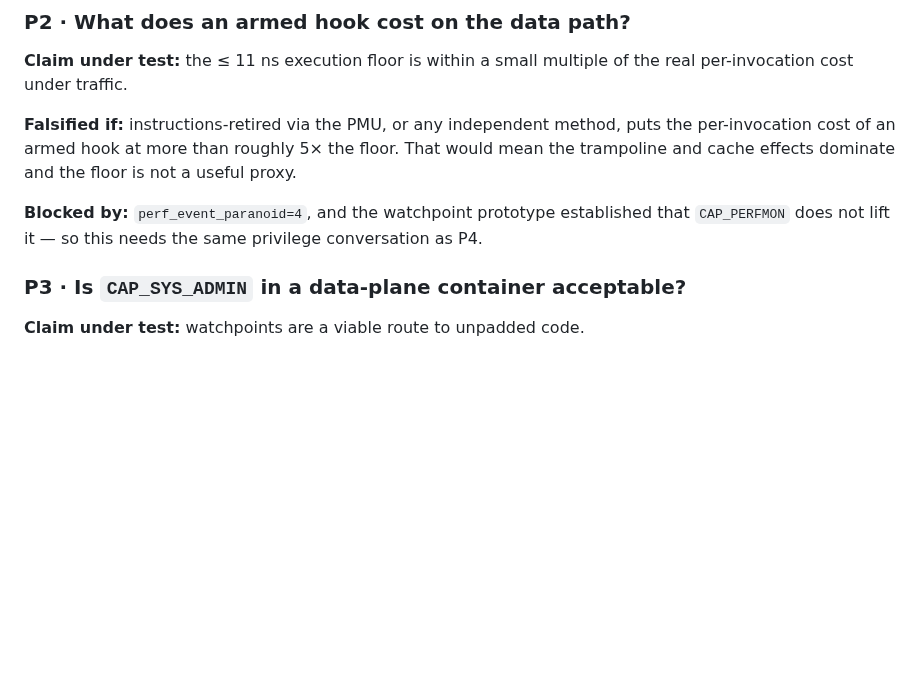
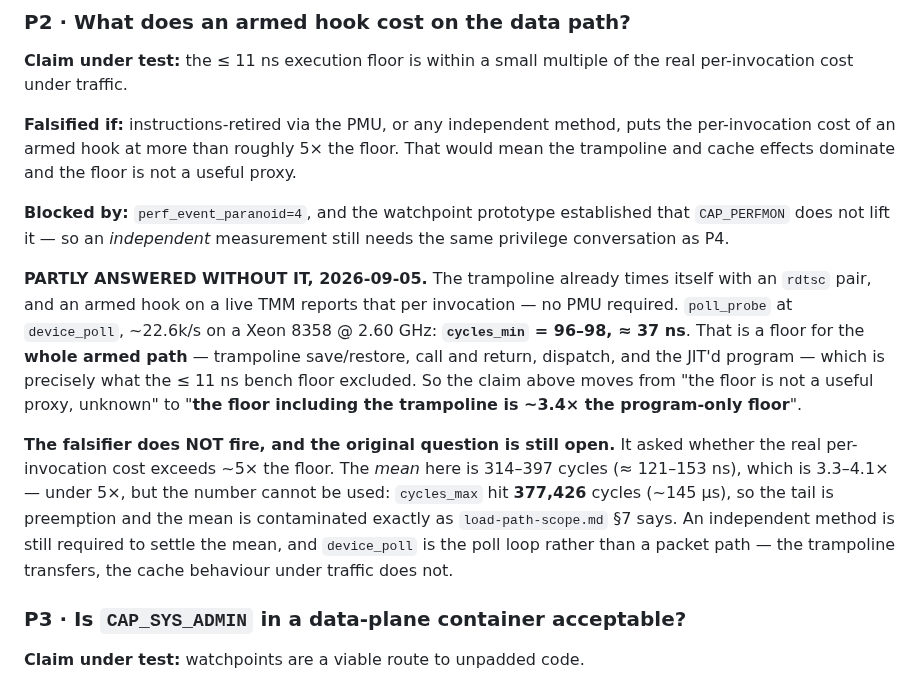
Before and after one commit to mimetrix/eob-tmm, a Markdown page: 02-RESEARCH-PARAMETERS.md, the part around the change. Drawn GitHub-style; blank space fills up the shorter version.

Commit message:
per-call cost: a floor on the REAL path, and the mean is still not usable
P2 has been blocked on perf_event_paranoid=4 since it was written. It did not have
to be, for the floor: the trampoline already times itself with an rdtsc pair and an
armed hook reports that per invocation, so no PMU is involved.

poll_probe at device_poll, ~22.6k/s, Xeon Platinum 8358 @ 2.60 GHz:

  cycles_min = 96-98   ~= 37 ns    the WHOLE armed path
  mean        314-397  ~= 121-153 ns
  cycles_max  377,426  ~= 145 us   preemption, not a hook

The floor is the new part. The repo's standing figure was <= 11 ns, and that was
the PROGRAM ALONE on a bench harness -- explicitly excluding the trampoline's
register save and restore, the call and return, and dispatch. This one includes
all of it, on the real path, in a live TMM: about 3.4x the program-only floor.
The CVE shield, which does two CO-RE field reads and two bpf_probe_reads, floors
at 270 cycles ~= 104 ns.

THE MEAN IS RECORDED AS NOT MEASURED, and that is deliberate. 314-397 cycles is
3.3-4.1x the floor, which happens to be under the 5x the falsifier named -- so the
falsifier does not fire. But cycles_max reached 377,426, meaning the tail is
scheduling, and a mean whose tail is preemption is not a per-packet cost. Quoting
it as one is the exact error load-path-scope.md 7 exists to prevent, and 3.3-4.1x
looking like a pass is how that error would get made. An independent method is
still needed, and that still needs the privilege conversation.

One more limit stated rather than glossed: device_poll is the poll loop, not a
packet path. The trampoline, dispatch and JIT are identical so the floor
transfers; cache behaviour under real traffic does not, and that remains
unmeasured.

Witness class is SELF, not KERNEL -- this is our own code timing itself. Worth
less than an independent tool would be, and the row says so.

Co-Authored-By: Claude Opus 5 (1M context) <noreply@anthropic.com>

```diff
--- a/02-RESEARCH-PARAMETERS.md
+++ b/02-RESEARCH-PARAMETERS.md
@@ -34,7 +34,23 @@ per-invocation cost of an armed hook at more than roughly 5× the floor. That wo
 trampoline and cache effects dominate and the floor is not a useful proxy.
 
 **Blocked by:** `perf_event_paranoid=4`, and the watchpoint prototype established that
-`CAP_PERFMON` does not lift it — so this needs the same privilege conversation as P4.
+`CAP_PERFMON` does not lift it — so an *independent* measurement still needs the same privilege
+conversation as P4.
+
+**PARTLY ANSWERED WITHOUT IT, 2026-09-05.** The trampoline already times itself with an `rdtsc`
+pair, and an armed hook on a live TMM reports that per invocation — no PMU required. `poll_probe`
+at `device_poll`, ~22.6k/s on a Xeon 8358 @ 2.60 GHz: **`cycles_min` = 96–98, ≈ 37 ns**. That is a
+floor for the **whole armed path** — trampoline save/restore, call and return, dispatch, and the
+JIT'd program — which is precisely what the ≤ 11 ns bench floor excluded. So the claim above moves
+from "the floor is not a useful proxy, unknown" to "**the floor including the trampoline is ~3.4×
+the program-only floor**".
+
+**The falsifier does NOT fire, and the original question is still open.** It asked whether the real
+per-invocation cost exceeds ~5× the floor. The *mean* here is 314–397 cycles (≈ 121–153 ns), which
+is 3.3–4.1× — under 5×, but the number cannot be used: `cycles_max` hit **377,426** cycles (~145 µs),
+so the tail is preemption and the mean is contaminated exactly as `load-path-scope.md` §7 says. An
+independent method is still required to settle the mean, and `device_poll` is the poll loop rather
+than a packet path — the trampoline transfers, the cache behaviour under traffic does not.
 
 ### P3 · Is `CAP_SYS_ADMIN` in a data-plane container acceptable?
 
```
Also changed, not shown: GROUND_TRUTH.md (+3 -0 lines).
